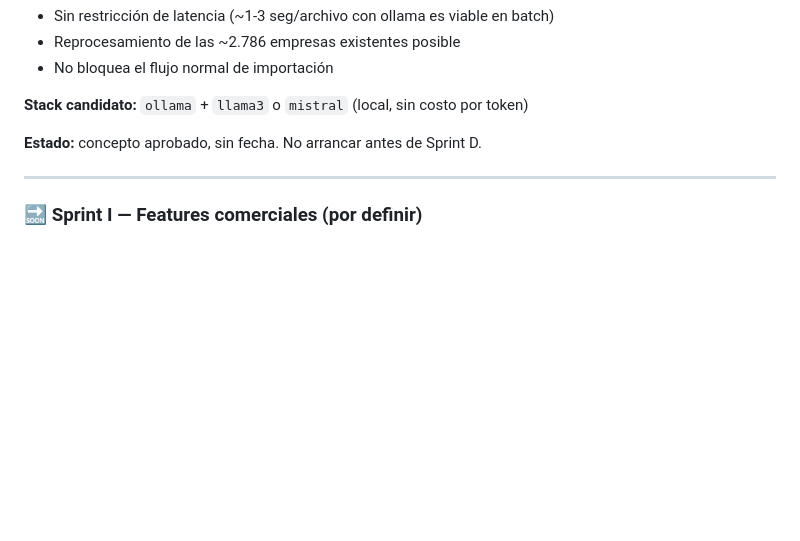
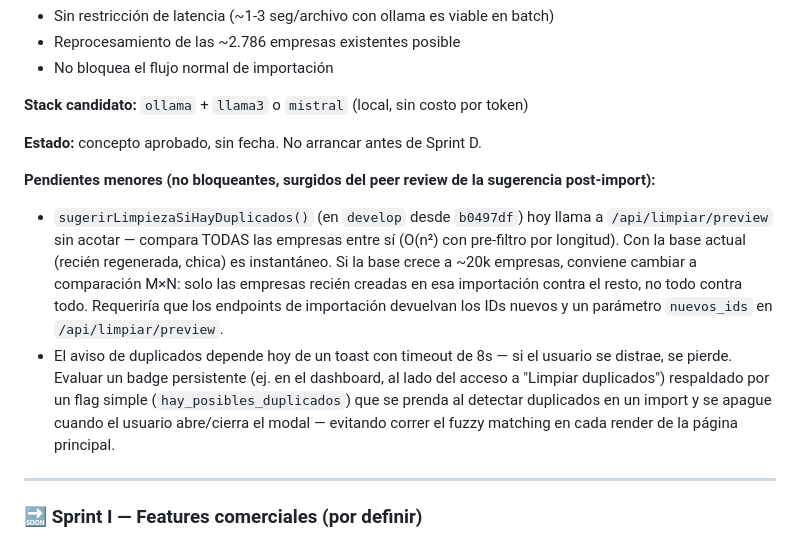
Before and after one commit to piedragus/crm-clientes, a Markdown page: PRODUCTO.md, the part around the change. Rendered like a GitHub page; blank space fills up the shorter version.

Commit message:
docs: anotar mejoras futuras del peer review (M×N en preview, badge persistente)

```diff
--- a/PRODUCTO.md
+++ b/PRODUCTO.md
@@ -257,6 +257,10 @@ Nombre de carpeta/archivo
 
 **Estado:** concepto aprobado, sin fecha. No arrancar antes de Sprint D.
 
+**Pendientes menores (no bloqueantes, surgidos del peer review de la sugerencia post-import):**
+- `sugerirLimpiezaSiHayDuplicados()` (en `develop` desde `b0497df`) hoy llama a `/api/limpiar/preview` sin acotar — compara TODAS las empresas entre sí (O(n²) con pre-filtro por longitud). Con la base actual (recién regenerada, chica) es instantáneo. Si la base crece a ~20k empresas, conviene cambiar a comparación M×N: solo las empresas recién creadas en esa importación contra el resto, no todo contra todo. Requeriría que los endpoints de importación devuelvan los IDs nuevos y un parámetro `nuevos_ids` en `/api/limpiar/preview`.
+- El aviso de duplicados depende hoy de un toast con timeout de 8s — si el usuario se distrae, se pierde. Evaluar un badge persistente (ej. en el dashboard, al lado del acceso a "Limpiar duplicados") respaldado por un flag simple (`hay_posibles_duplicados`) que se prenda al detectar duplicados en un import y se apague cuando el usuario abre/cierra el modal — evitando correr el fuzzy matching en cada render de la página principal.
+
 ---
 
 ### 🔜 Sprint I — Features comerciales (por definir)
```
